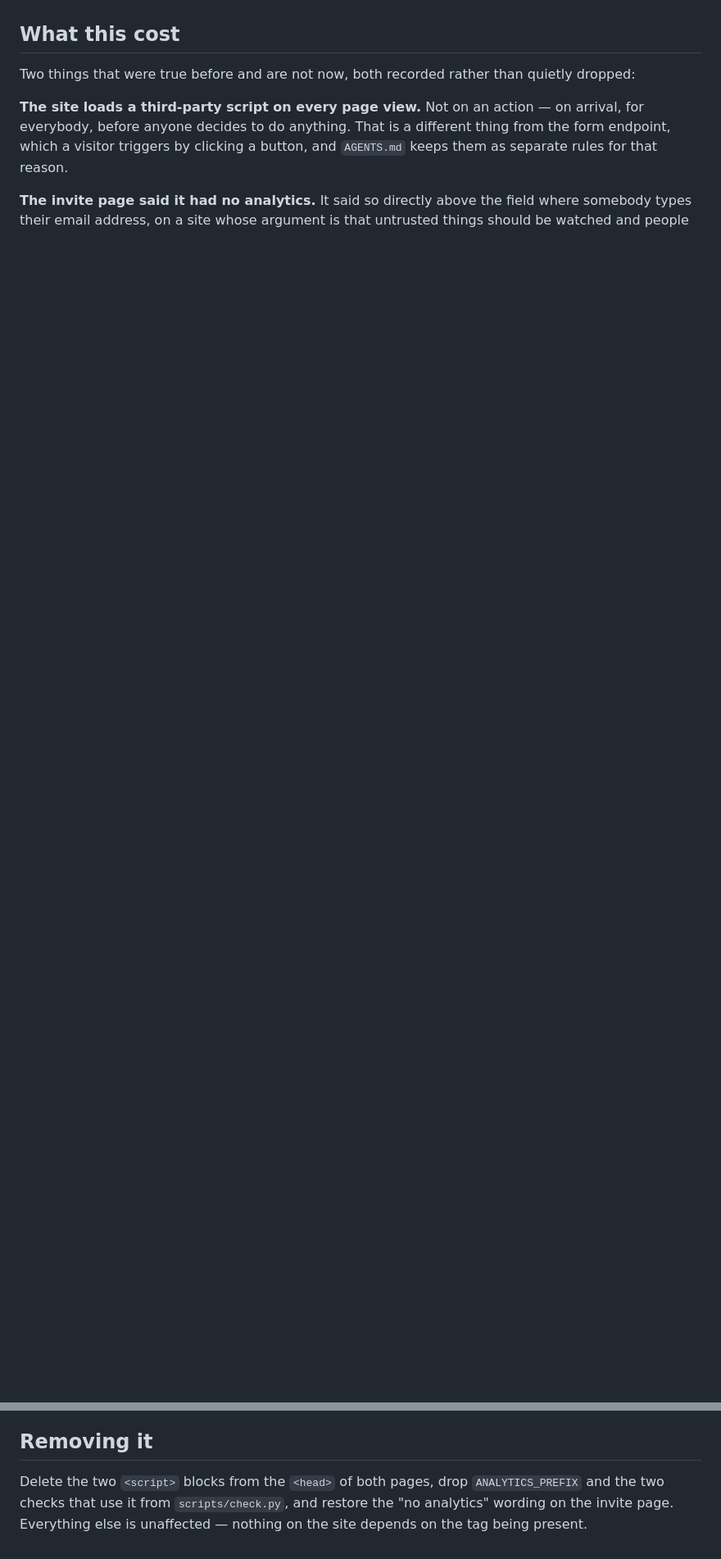
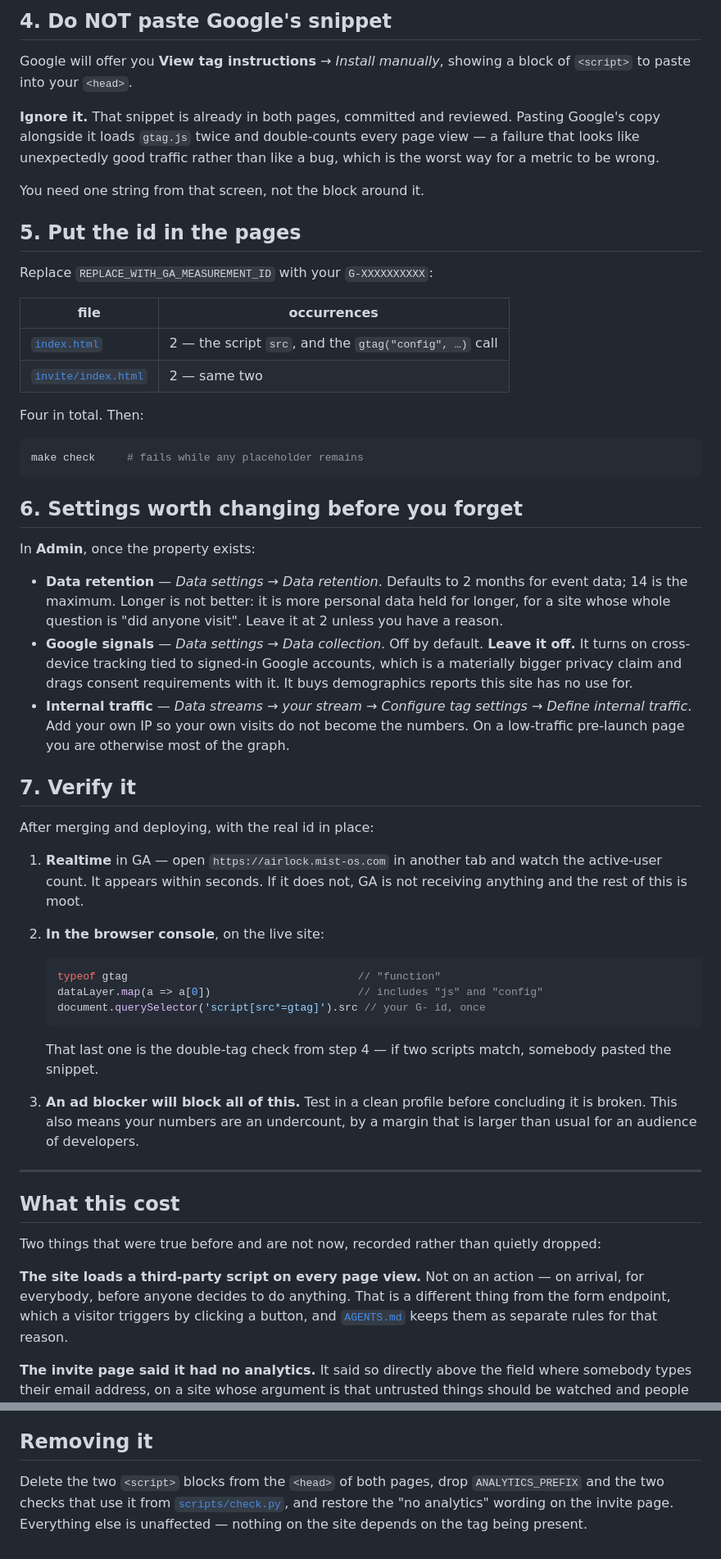
Before and after one commit to misttech/airlock-www, a Markdown page: docs/analytics.md, 2 parts joined by grey strips. Shown at 82% size. Drawn GitHub-style; blank space fills up the shorter version.

````diff
--- a/docs/analytics.md
+++ b/docs/analytics.md
@@ -19,13 +77,79 @@ is public, because it is the kind of string people assume is not.
+## 4. Do NOT paste Google's snippet
+
+Google will offer you **View tag instructions** → *Install manually*, showing a
+block of `<script>` to paste into your `<head>`.
+
+**Ignore it.** That snippet is already in both pages, committed and reviewed.
+Pasting Google's copy alongside it loads `gtag.js` twice and double-counts every
+page view — a failure that looks like unexpectedly good traffic rather than like
+a bug, which is the worst way for a metric to be wrong.
+
+You need one string from that screen, not the block around it.
+
+## 5. Put the id in the pages
+
+Replace `REPLACE_WITH_GA_MEASUREMENT_ID` with your `G-XXXXXXXXXX`:
+
+| file | occurrences |
+|---|---|
+| [`index.html`](../index.html) | 2 — the script `src`, and the `gtag("config", …)` call |
+| [`invite/index.html`](../invite/index.html) | 2 — same two |
+
+Four in total. Then:
+
+```sh
+make check     # fails while any placeholder remains
+```
+
+## 6. Settings worth changing before you forget
+
+In **Admin**, once the property exists:
+
+- **Data retention** — *Data settings → Data retention*. Defaults to 2 months
+  for event data; 14 is the maximum. Longer is not better: it is more personal
+  data held for longer, for a site whose whole question is "did anyone visit".
+  Leave it at 2 unless you have a reason.
+- **Google signals** — *Data settings → Data collection*. Off by default.
+  **Leave it off.** It turns on cross-device tracking tied to signed-in Google
+  accounts, which is a materially bigger privacy claim and drags consent
+  requirements with it. It buys demographics reports this site has no use for.
+- **Internal traffic** — *Data streams → your stream → Configure tag settings →
+  Define internal traffic*. Add your own IP so your own visits do not become the
+  numbers. On a low-traffic pre-launch page you are otherwise most of the graph.
+
+## 7. Verify it
+
+After merging and deploying, with the real id in place:
+
+1. **Realtime** in GA — open `https://airlock.mist-os.com` in another tab and
+   watch the active-user count. It appears within seconds. If it does not, GA is
+   not receiving anything and the rest of this is moot.
+2. **In the browser console**, on the live site:
+
+   ```js
+   typeof gtag                                    // "function"
+   dataLayer.map(a => a[0])                       // includes "js" and "config"
+   document.querySelector('script[src*=gtag]').src // your G- id, once
+   ```
+
+   That last one is the double-tag check from step 4 — if two scripts match,
+   somebody pasted the snippet.
+3. **An ad blocker will block all of this.** Test in a clean profile before
+   concluding it is broken. This also means your numbers are an undercount, by a
+   margin that is larger than usual for an audience of developers.
+
+---
 
 ## What this cost
 
-Two things that were true before and are not now, both recorded rather than
-quietly dropped:
+Two things that were true before and are not now, recorded rather than quietly
+dropped:
 
 **The site loads a third-party script on every page view.** Not on an action —
 on arrival, for everybody, before anyone decides to do anything. That is a
 different thing from the form endpoint, which a visitor triggers by clicking a
-button, and `AGENTS.md` keeps them as separate rules for that reason.
+button, and [`AGENTS.md`](../AGENTS.md) keeps them as separate rules for that
+reason.
 
 **The invite page said it had no analytics.** It said so directly above the
 field where somebody types their email address, on a site whose argument is that
@@ -62,6 +186,7 @@ Whatever is chosen, write down which and why, here, in this file.
 ## Removing it
 
 Delete the two `<script>` blocks from the `<head>` of both pages, drop
-`ANALYTICS_PREFIX` and the two checks that use it from `scripts/check.py`, and
-restore the "no analytics" wording on the invite page. Everything else is
-unaffected — nothing on the site depends on the tag being present.
+`ANALYTICS_PREFIX` and the two checks that use it from
+[`scripts/check.py`](../scripts/check.py), and restore the "no analytics"
+wording on the invite page. Everything else is unaffected — nothing on the site
+depends on the tag being present.
````
Also changed, not shown: other parts of docs/analytics.md (+73 -15 lines).
